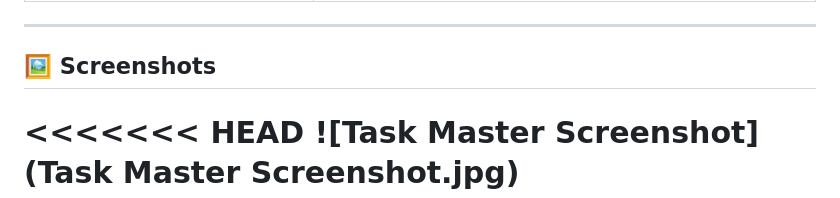
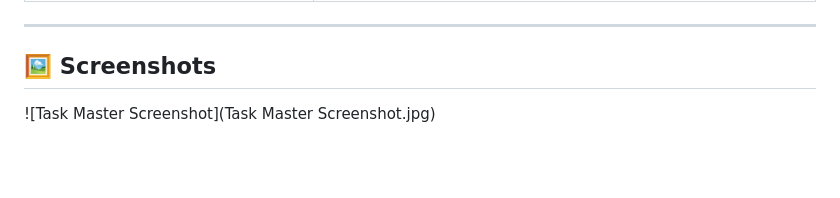
Before and after one commit to Akshat394/Task-Master-All-in-One-TO-DO-App, a Markdown page: README.md, the part around one of its changes. Drawn GitHub-style; blank space fills up the shorter version.

```diff
--- a/README.md
+++ b/README.md
@@ -39,5 +39,4 @@ This app is perfect for **students, professionals, or anyone who wants a fun way
 
 ## 🖼 Screenshots
 
-<<<<<<< HEAD
 ![Task Master Screenshot](Task Master Screenshot.jpg)
```
Also changed, not shown: other parts of README.md (+0 -3 lines).
